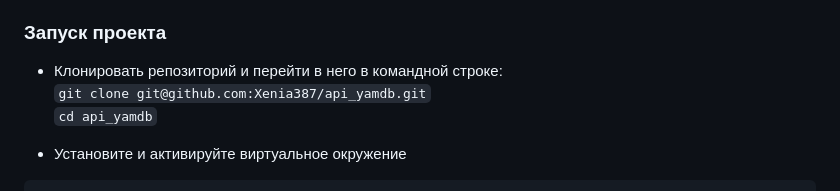
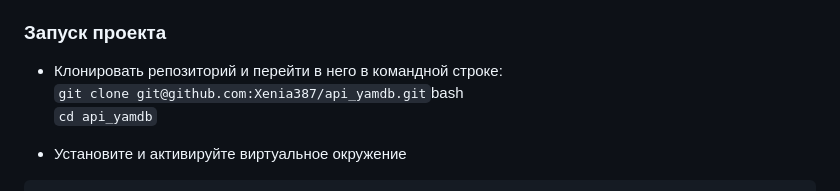
Before and after one commit to Xenia387/api_yamdb, a Markdown page: README.md, the part around the change. Rendered like a GitHub page.

```diff
--- a/README.md
+++ b/README.md
@@ -25,7 +25,7 @@
 ### Запуск проекта
 
 - Клонировать репозиторий и перейти в него в командной строке:
-   `git clone git@github.com:Xenia387/api_yamdb.git`
+   `git clone git@github.com:Xenia387/api_yamdb.git`bash
   `cd api_yamdb`
 
 - Установите и активируйте виртуальное окружение
```
